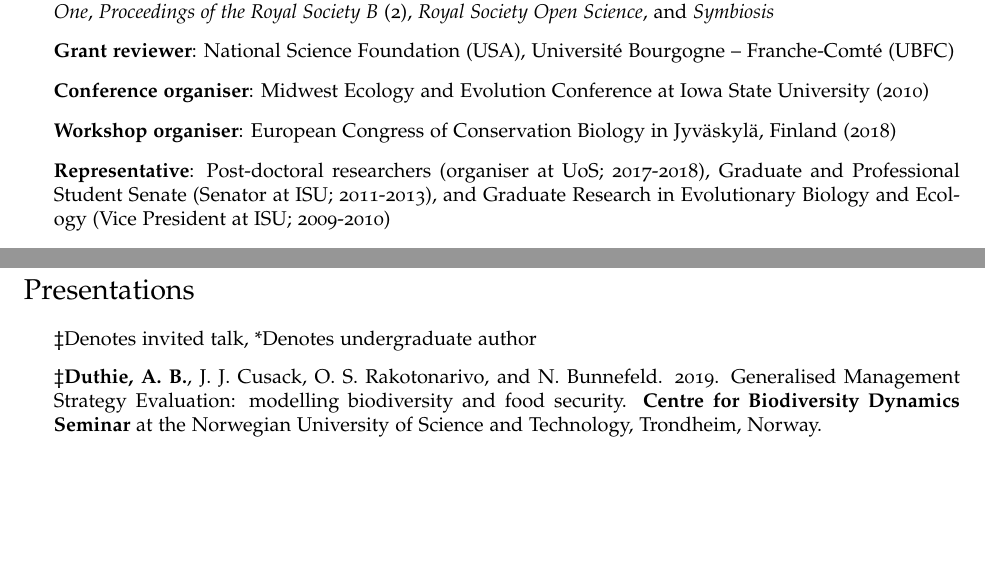
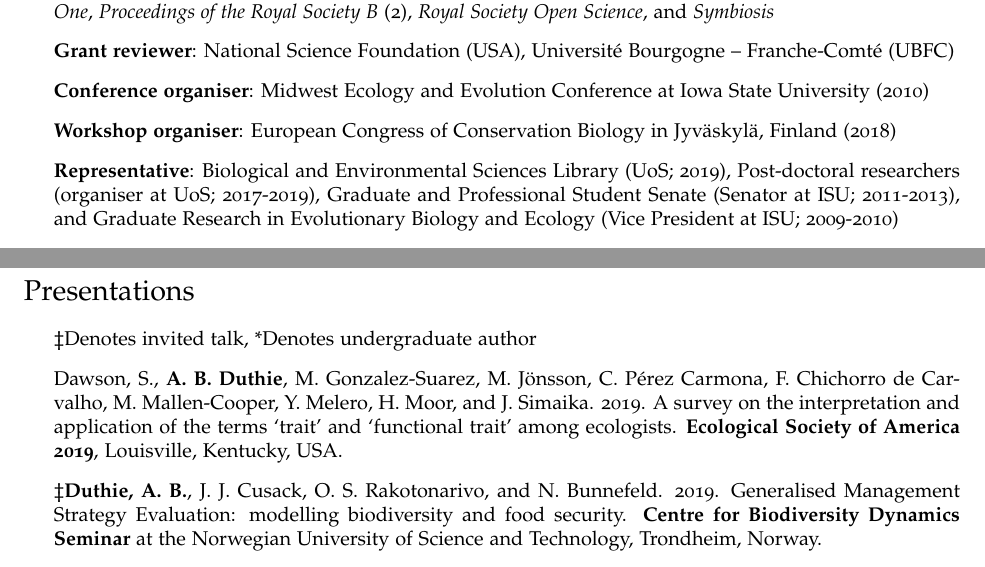
Before and after one commit to bradduthie/bradduthie.github.io, a LaTeX CV (DuthieCV.tex): two parts of pages 4 and 5 of 7, joined at a grey line, cut so that both start at the same text, the shorter picture padded with empty space. Compiled offline with pdfLaTeX.

Commit message:
New talk, leadership

```diff
--- a/DuthieCV.tex
+++ b/DuthieCV.tex
@@ -285,7 +285,7 @@ As an educator, I take a learning-centred approach to guide students through cou
 \item {\bf Grant reviewer}: National Science Foundation (USA), Universit\'{e} Bourgogne -- Franche-Comt\'{e} (UBFC)
 \item {\bf Conference organiser}: Midwest Ecology and Evolution Conference at Iowa State University (2010)
 \item {\bf Workshop organiser}: European Congress of Conservation Biology in Jyv\"{a}skyl\"{a}, Finland (2018)
-\item {\bf Representative}: Post-doctoral researchers (organiser at UoS; 2017-2018), Graduate and Professional Student Senate (Senator at ISU; 2011-2013), and Graduate Research in Evolutionary Biology and Ecology (Vice President at ISU; 2009-2010)
+\item {\bf Representative}: Biological and Environmental Sciences Library (UoS; 2019), Post-doctoral researchers (organiser at UoS; 2017-2019), Graduate and Professional Student Senate (Senator at ISU; 2011-2013), and Graduate Research in Evolutionary Biology and Ecology (Vice President at ISU; 2009-2010)
 \end{itemize}
 
 \section*{Computer Skills}
@@ -312,6 +312,7 @@ R package link: \href{http://CRAN.R-project.org/package=gamesGA}{< http://CRAN.R
 \section*{Presentations}
 \begin{itemize}
 \item $\ddagger$Denotes invited talk, *Denotes undergraduate author
+\item Dawson, S., {\bf A. B. Duthie}, M. Gonzalez-Suarez, M. J\"{o}nsson, C. P\'{e}rez Carmona, F. Chichorro de Carvalho, M. Mallen-Cooper, Y. Melero, H. Moor, and J. Simaika. 2019. A survey on the interpretation and application of the terms `trait' and `functional trait' among ecologists. {\bf Ecological Society of America 2019}, Louisville, Kentucky, USA.
 \item $\ddagger${\bf Duthie, A. B.}, J. J. Cusack, O. S. Rakotonarivo, and N. Bunnefeld. 2019. Generalised Management Strategy Evaluation: modelling biodiversity and food security. {\bf Centre for Biodiversity Dynamics Seminar} at the Norwegian University of Science and Technology, Trondheim, Norway.
 \item {\bf Duthie, A. B.} 2018. \href{https://www.dropbox.com/s/v42iqdccpkyg55w/Duthie_ECCB2018.pdf?dl=0}{Ecological inference from functional traits}. {\bf Fifth European Congress of Conservation Biology} in Jyv\"{a}skyl\"{a}, Finland.
 \item $\ddagger${\bf Duthie, A. B.} 2018. When, why, and how to avoid, prefer, or tolerate inbreeding. {\bf Institute of Evolutionary Biology Seminar} at the University of Edinburgh, Edinburgh, Scotland.
```
Also changed, not shown: DuthieCV.pdf, DuthieCV.tex (1 more changed lines), 1 other file.
